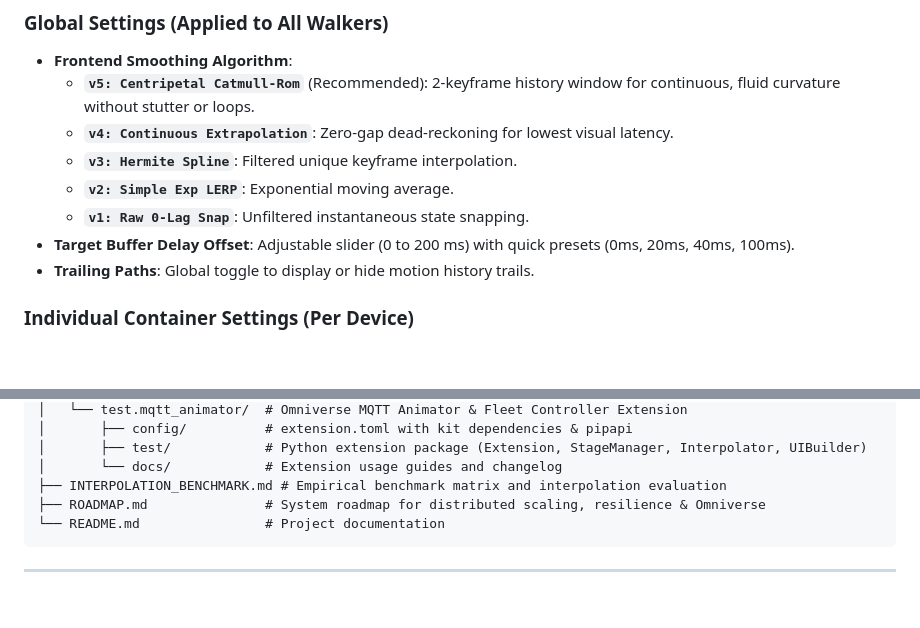
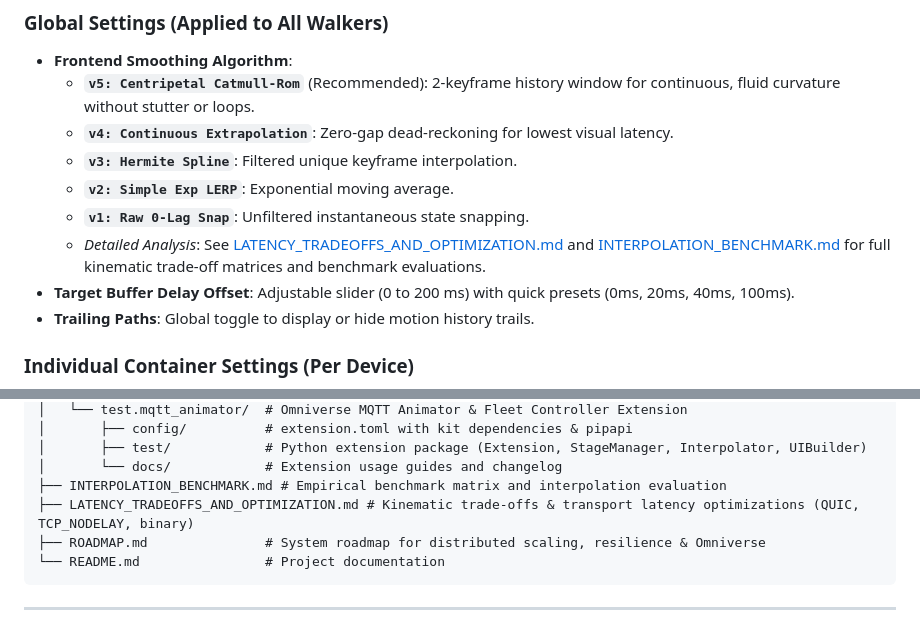
Before and after one commit to THEuntakenJoey/random_walk_mqtt, a Markdown page: README.md, 2 parts joined by grey strips. Drawn GitHub-style; blank space fills up the shorter version.

````diff
--- a/README.md
+++ b/README.md
@@ -97,6 +97,7 @@ flowchart TD
   - **`v3: Hermite Spline`**: Filtered unique keyframe interpolation.
   - **`v2: Simple Exp LERP`**: Exponential moving average.
   - **`v1: Raw 0-Lag Snap`**: Unfiltered instantaneous state snapping.
+  - *Detailed Analysis*: See [LATENCY_TRADEOFFS_AND_OPTIMIZATION.md](file:///home/km/agy2-projects/random_walk_mqtt_ov/LATENCY_TRADEOFFS_AND_OPTIMIZATION.md) and [INTERPOLATION_BENCHMARK.md](file:///home/km/agy2-projects/random_walk_mqtt_ov/INTERPOLATION_BENCHMARK.md) for full kinematic trade-off matrices and benchmark evaluations.
 - **Target Buffer Delay Offset**: Adjustable slider (0 to 200 ms) with quick presets (0ms, 20ms, 40ms, 100ms).
 - **Trailing Paths**: Global toggle to display or hide motion history trails.
 
@@ -231,6 +232,7 @@ random_walk_mqtt_ov/
 │       ├── test/            # Python extension package (Extension, StageManager, Interpolator, UIBuilder)
 │       └── docs/            # Extension usage guides and changelog
 ├── INTERPOLATION_BENCHMARK.md # Empirical benchmark matrix and interpolation evaluation
+├── LATENCY_TRADEOFFS_AND_OPTIMIZATION.md # Kinematic trade-offs & transport latency optimizations (QUIC, TCP_NODELAY, binary)
 ├── ROADMAP.md               # System roadmap for distributed scaling, resilience & Omniverse
 └── README.md                # Project documentation
 ```
````
Also changed, not shown: LATENCY_TRADEOFFS_AND_OPTIMIZATION.md (added, +402 -0 lines), ROADMAP.md (+16 -0 lines).
